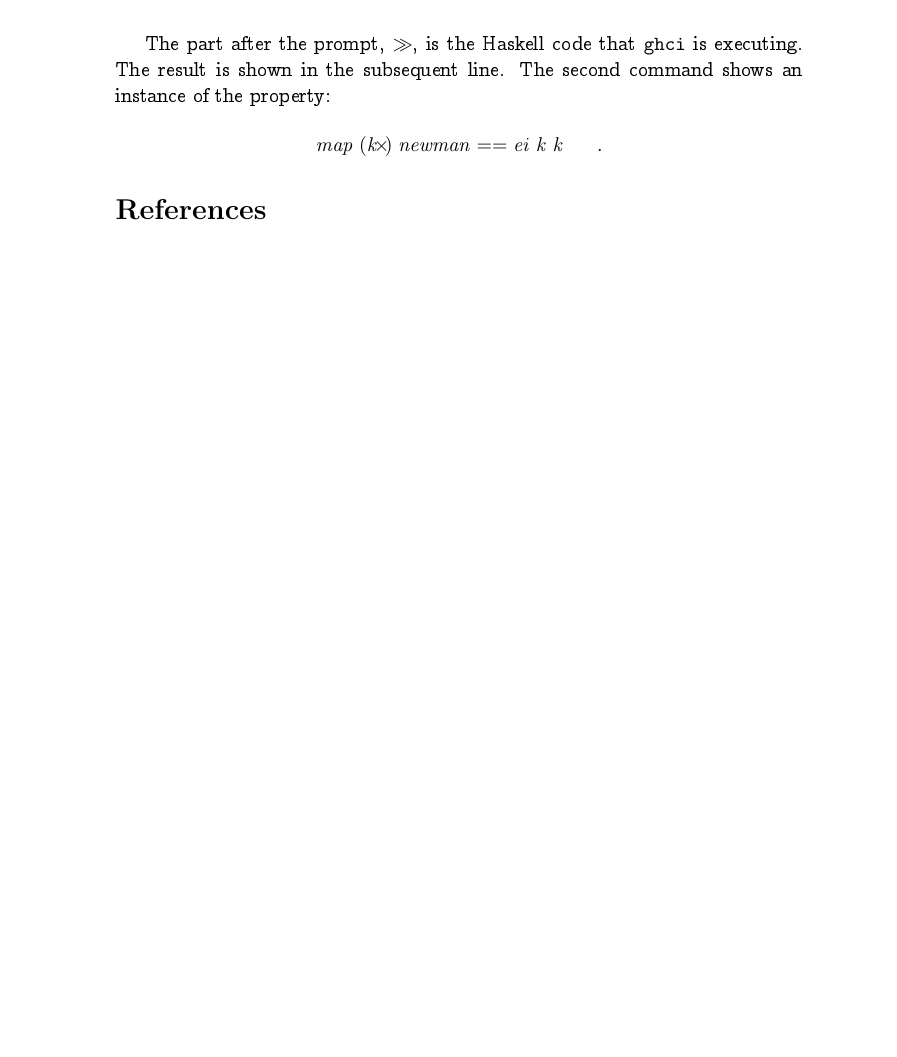
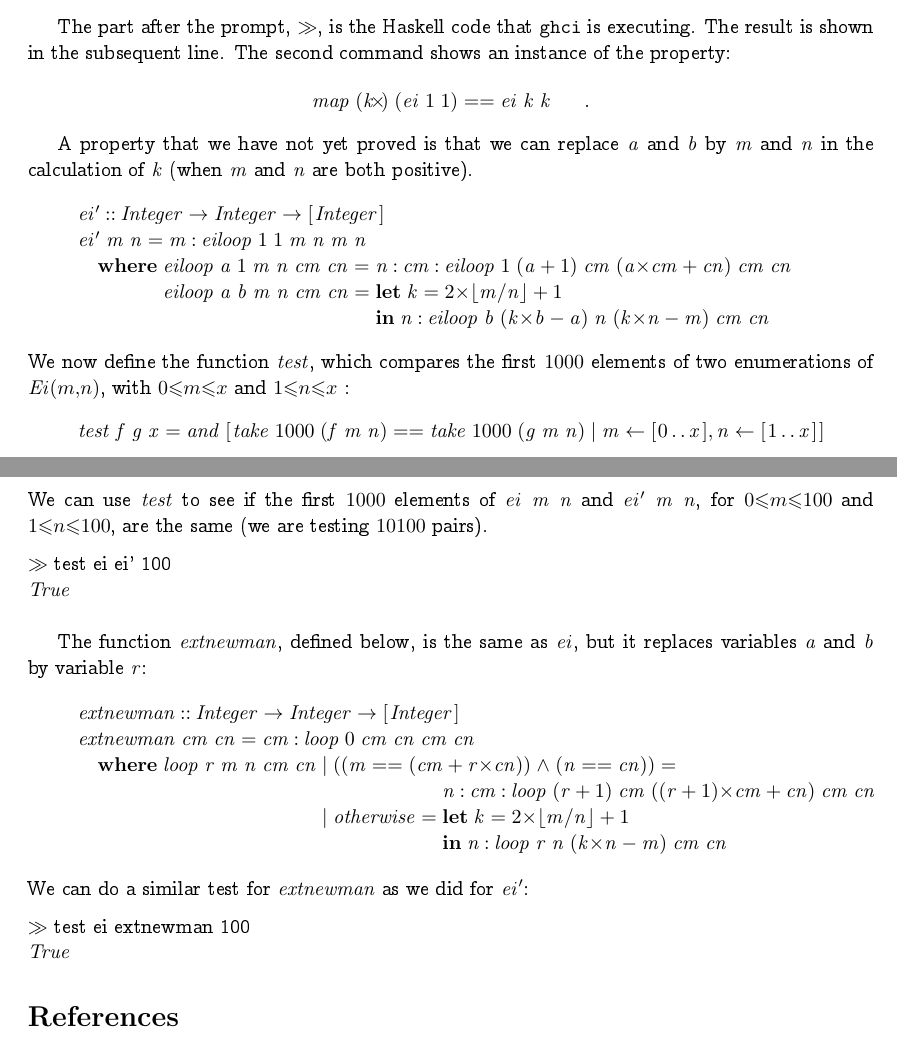
Before and after one commit to jff/eisenstein, a LaTeX paper (Eisenstein.tex): part of page 3 of 3 before the commit and two parts of pages 2 and 3 of 3 after it, the two joined at a grey line, cut so that both start at the same text, the shorter picture padded with empty space. Compiled offline with pdfLaTeX.

Commit message:
I've added ei' and extnewman functions, together with a test function.

```diff
--- a/Eisenstein.tex
+++ b/Eisenstein.tex
@@ -1,6 +1,6 @@
 \documentclass{article}[12pt]
 
-\usepackage{beton,url}
+\usepackage{beton,url,a4wide}
 
 %% ODER: format ==         = "\mathrel{==}"
 %% ODER: format /=         = "\neq "
@@ -421,8 +421,88 @@ The part after the prompt, $\gg$, is the Haskell code that \texttt{ghci} is exec
 the subsequent line. The second command shows an instance of the property:
 
 \[
-\ensuremath{\Varid{map}\;(\Varid{k}\mskip-4mu\times\mskip-4mu)\;\Varid{newman}==\Varid{ei}\;\Varid{k}\;\Varid{k}} ~~~~~.
+\ensuremath{\Varid{map}\;(\Varid{k}\mskip-4mu\times\mskip-4mu)\;(\Varid{ei}\;\mathrm{1}\;\mathrm{1})==\Varid{ei}\;\Varid{k}\;\Varid{k}} ~~~~~.
 \]
+
+%TODO: Conclude this part
+A property that we have not yet proved is that we can replace \ensuremath{\Varid{a}} and \ensuremath{\Varid{b}} by \ensuremath{\Varid{m}} and \ensuremath{\Varid{n}} in the calculation of \ensuremath{\Varid{k}} (when \ensuremath{\Varid{m}} and \ensuremath{\Varid{n}} are both positive).
+\begin{hscode}\SaveRestoreHook
+\column{B}{@{}>{\hspre}l<{\hspost}@{}}%
+\column{3}{@{}>{\hspre}l<{\hspost}@{}}%
+\column{4}{@{}>{\hspre}l<{\hspost}@{}}%
+\column{11}{@{}>{\hspre}l<{\hspost}@{}}%
+\column{35}{@{}>{\hspre}l<{\hspost}@{}}%
+\column{39}{@{}>{\hspre}l<{\hspost}@{}}%
+\column{E}{@{}>{\hspre}l<{\hspost}@{}}%
+\>[3]{}\Varid{ei'}\mathbin{::}\Conid{Integer}\to \Conid{Integer}\to [\mskip1.5mu \Conid{Integer}\mskip1.5mu]{}\<[E]%
+\\
+\>[3]{}\Varid{ei'}\;\Varid{m}\;\Varid{n}\mathrel{=}\Varid{m}\mathbin{:}\Varid{eiloop}\;\mathrm{1}\;\mathrm{1}\;\Varid{m}\;\Varid{n}\;\Varid{m}\;\Varid{n}{}\<[E]%
+\\
+\>[3]{}\hsindent{1}{}\<[4]%
+\>[4]{}\mathbf{where}\;{}\<[11]%
+\>[11]{}\Varid{eiloop}\;\Varid{a}\;\mathrm{1}\;\Varid{m}\;\Varid{n}\;\Varid{cm}\;\Varid{cn}\mathrel{=}{}\<[35]%
+\>[35]{}\Varid{n}\mathbin{:}\Varid{cm}\mathbin{:}\Varid{eiloop}\;\mathrm{1}\;(\Varid{a}\mathbin{+}\mathrm{1})\;\Varid{cm}\;(\Varid{a}\mskip-4mu\times\mskip-4mu\Varid{cm}\mathbin{+}\Varid{cn})\;\Varid{cm}\;\Varid{cn}{}\<[E]%
+\\
+\>[11]{}\Varid{eiloop}\;\Varid{a}\;\Varid{b}\;\Varid{m}\;\Varid{n}\;\Varid{cm}\;\Varid{cn}\mathrel{=}{}\<[35]%
+\>[35]{}\mathbf{let}\;\Varid{k}\mathrel{=}\mathrm{2}\mskip-4mu\times\mskip-4mu\lfloor\Varid{m}/\Varid{n}\rfloor\mathbin{+}\mathrm{1}{}\<[E]%
+\\
+\>[35]{}\mathbf{in}\;{}\<[39]%
+\>[39]{}\Varid{n}\mathbin{:}\Varid{eiloop}\;\Varid{b}\;(\Varid{k}\mskip-4mu\times\mskip-4mu\Varid{b}\mathbin{-}\Varid{a})\;\Varid{n}\;(\Varid{k}\mskip-4mu\times\mskip-4mu\Varid{n}\mathbin{-}\Varid{m})\;\Varid{cm}\;\Varid{cn}{}\<[E]%
+\ColumnHook
+\end{hscode}\resethooks
+We now define the function \ensuremath{\Varid{test}}, which compares the first $1000$ elements of two enumerations of $\mathit{Ei\/}(m{,}n)$, with $0{\leq}m{\leq}x$ and $1{\leq}n{\leq}x$ :
+\begin{hscode}\SaveRestoreHook
+\column{B}{@{}>{\hspre}l<{\hspost}@{}}%
+\column{3}{@{}>{\hspre}l<{\hspost}@{}}%
+\column{E}{@{}>{\hspre}l<{\hspost}@{}}%
+\>[3]{}\Varid{test}\;\Varid{f}\;\Varid{g}\;\Varid{x}\mathrel{=}\Varid{and}\;[\mskip1.5mu \Varid{take}\;\mathrm{1000}\;(\Varid{f}\;\Varid{m}\;\Varid{n})==\Varid{take}\;\mathrm{1000}\;(\Varid{g}\;\Varid{m}\;\Varid{n})\mid \Varid{m}\leftarrow [\mskip1.5mu \mathrm{0}\mathinner{\ldotp\ldotp}\Varid{x}\mskip1.5mu],\Varid{n}\leftarrow [\mskip1.5mu \mathrm{1}\mathinner{\ldotp\ldotp}\Varid{x}\mskip1.5mu]\mskip1.5mu]{}\<[E]%
+\ColumnHook
+\end{hscode}\resethooks
+We can use \ensuremath{\Varid{test}} to see if the first $1000$ elements of \ensuremath{\Varid{ei}\;\Varid{m}\;\Varid{n}} and \ensuremath{\Varid{ei'}\;\Varid{m}\;\Varid{n}},
+for $0{\leq}m{\leq}100$ and $1{\leq}n{\leq}100$, are the same (we are testing $10100$ pairs).
+
+\medskip
+\prompt{test ei ei' 100}\\
+\ensuremath{\Conid{True}}\\ %eval takes too long! But I've checked it (02/03/2009)
+%\eval{test ei ei' 100}
+
+The function \ensuremath{\Varid{extnewman}}, defined below, is the same as \ensuremath{\Varid{ei}}, but it replaces variables \ensuremath{\Varid{a}} and \ensuremath{\Varid{b}} by
+variable \ensuremath{\Varid{r}}:
+\begin{hscode}\SaveRestoreHook
+\column{B}{@{}>{\hspre}l<{\hspost}@{}}%
+\column{3}{@{}>{\hspre}l<{\hspost}@{}}%
+\column{4}{@{}>{\hspre}l<{\hspost}@{}}%
+\column{11}{@{}>{\hspre}l<{\hspost}@{}}%
+\column{29}{@{}>{\hspre}l<{\hspost}@{}}%
+\column{44}{@{}>{\hspre}l<{\hspost}@{}}%
+\column{48}{@{}>{\hspre}l<{\hspost}@{}}%
+\column{E}{@{}>{\hspre}l<{\hspost}@{}}%
+\>[3]{}\Varid{extnewman}\mathbin{::}\Conid{Integer}\to \Conid{Integer}\to [\mskip1.5mu \Conid{Integer}\mskip1.5mu]{}\<[E]%
+\\
+\>[3]{}\Varid{extnewman}\;\Varid{cm}\;\Varid{cn}\mathrel{=}\Varid{cm}\mathbin{:}\Varid{loop}\;\mathrm{0}\;\Varid{cm}\;\Varid{cn}\;\Varid{cm}\;\Varid{cn}{}\<[E]%
+\\
+\>[3]{}\hsindent{1}{}\<[4]%
+\>[4]{}\mathbf{where}\;{}\<[11]%
+\>[11]{}\Varid{loop}\;\Varid{r}\;\Varid{m}\;\Varid{n}\;\Varid{cm}\;\Varid{cn}{}\<[29]%
+\>[29]{}\mid ((\Varid{m}==(\Varid{cm}\mathbin{+}\Varid{r}\mskip-4mu\times\mskip-4mu\Varid{cn}))\mathrel{\wedge}(\Varid{n}==\Varid{cn}))\mathrel{=}{}\<[E]%
+\\
+\>[29]{}\hsindent{15}{}\<[44]%
+\>[44]{}\Varid{n}\mathbin{:}\Varid{cm}\mathbin{:}\Varid{loop}\;(\Varid{r}\mathbin{+}\mathrm{1})\;\Varid{cm}\;((\Varid{r}\mathbin{+}\mathrm{1})\mskip-4mu\times\mskip-4mu\Varid{cm}\mathbin{+}\Varid{cn})\;\Varid{cm}\;\Varid{cn}{}\<[E]%
+\\
+\>[29]{}\mid \Varid{otherwise}\mathrel{=}{}\<[44]%
+\>[44]{}\mathbf{let}\;\Varid{k}\mathrel{=}\mathrm{2}\mskip-4mu\times\mskip-4mu\lfloor\Varid{m}/\Varid{n}\rfloor\mathbin{+}\mathrm{1}{}\<[E]%
+\\
+\>[44]{}\mathbf{in}\;{}\<[48]%
+\>[48]{}\Varid{n}\mathbin{:}\Varid{loop}\;\Varid{r}\;\Varid{n}\;(\Varid{k}\mskip-4mu\times\mskip-4mu\Varid{n}\mathbin{-}\Varid{m})\;\Varid{cm}\;\Varid{cn}{}\<[E]%
+\ColumnHook
+\end{hscode}\resethooks
+We can do a similar test for \ensuremath{\Varid{extnewman}} as we did for \ensuremath{\Varid{ei'}}:
+
+\medskip
+\prompt{test ei extnewman 100}\\
+\ensuremath{\Conid{True}} %eval takes too long! But I've checked it (02/03/2009)
+%\eval{test ei extnewman 100}
+
 
 
 \bibliographystyle{plain}
```
Also changed, not shown: Eisenstein.pdf, 1 other file.
